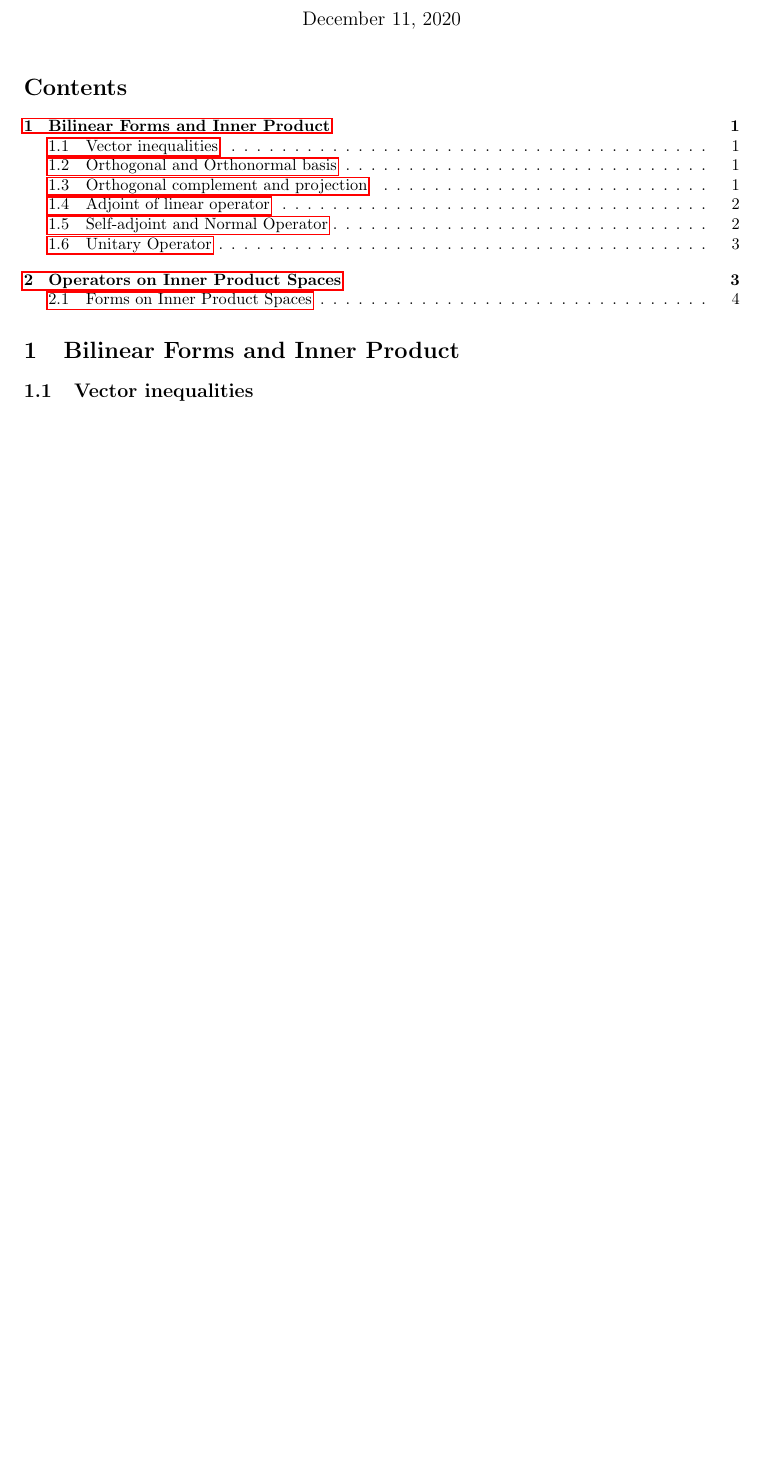
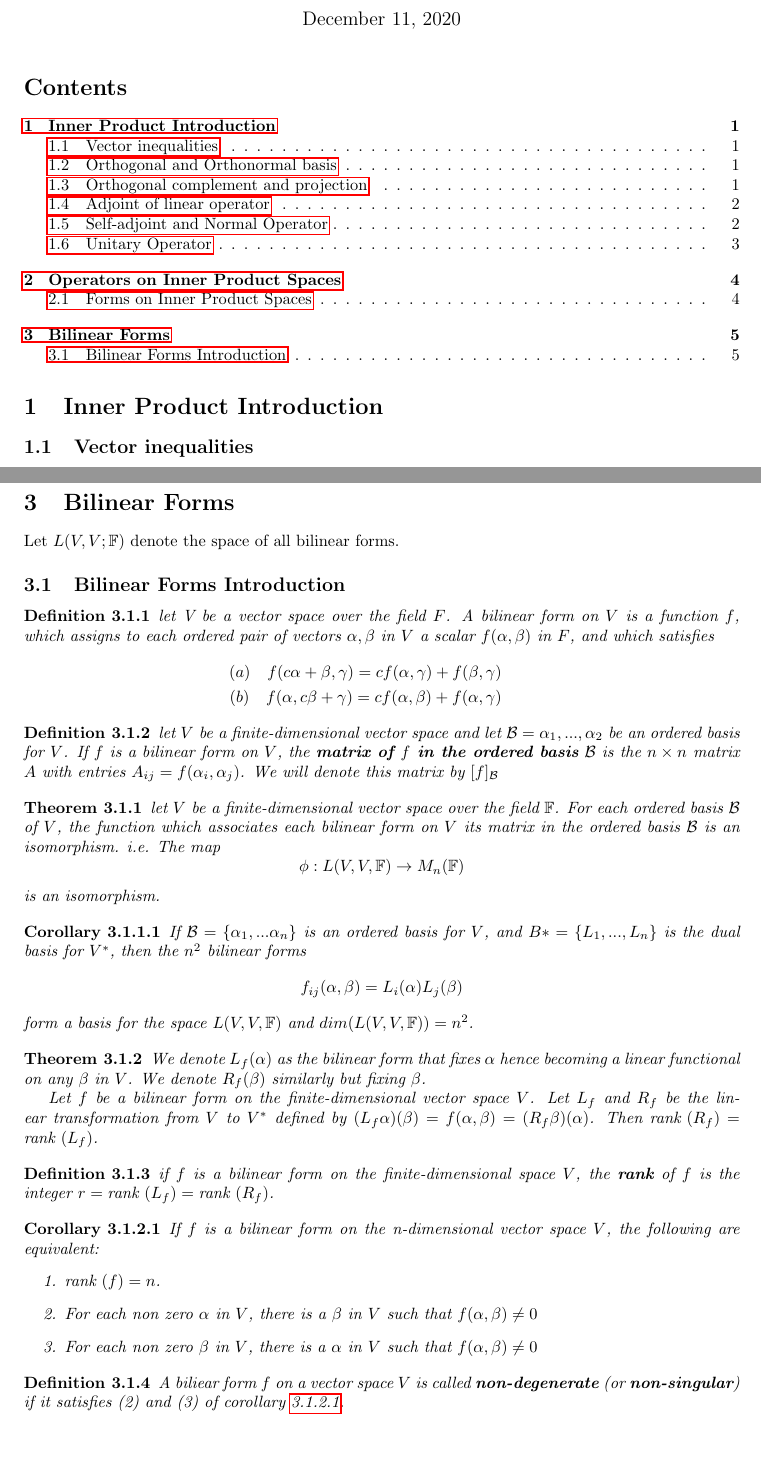
Before and after one commit to weehan299/LinearAlgebra, a LaTeX document (linearalgebra.tex): part of page 1 of 4 before the commit and two parts of pages 1 and 5 of 5 after it, the two joined at a grey line, cut so that both start at the same text, the shorter picture padded with empty space. Compiled offline with pdfLaTeX.

Commit message:
added bilinear forms

```diff
--- a/linearalgebra.tex
+++ b/linearalgebra.tex
@@ -44,7 +44,7 @@
 \makeatother
 
 
-\section{Bilinear Forms and Inner Product}
+\section{Inner Product Introduction}
 
 
 \subsection{Vector inequalities}
@@ -382,6 +383,77 @@ Let $\mathcal{F}(V,V,\mathbb{F})$ denote the space of all forms on V.
 
+\section{Bilinear Forms}
+Let $L(V,V;\mathbb{F})$ denote the space of all bilinear forms.
 
+\subsection{Bilinear Forms Introduction}
 
+\begin{definition}
+    let V be a vector space over the field $F$. A bilinear form on $V$ is a function $f$,
+    which assigns to each ordered pair of vectors $\alpha, \beta$ in $V$ a scalar
+    $f(\alpha,\beta)$ in $F$, and which satisfies
+    \begin{eqnarray*}
+        (a) \quad f(c\alpha + \beta, \gamma) = cf(\alpha, \gamma) + f(\beta, \gamma) \\
+        (b) \quad f(\alpha, c\beta + \gamma) = cf(\alpha, \beta) + f(\alpha, \gamma)
+    \end{eqnarray*}
+\end{definition}
+
+\begin{definition}
+    let $V$ be a finite-dimensional vector space and let $\mathcal{B}
+    = {\alpha_1,...,\alpha_2}$ be an ordered basis for $V$. If $f$ is a bilinear form on
+    $V$, the \textbf{matrix of $f$ in the ordered basis} $\mathcal{B}$ is the $n \times n$
+    matrix $A$ with entries $A_{ij} = f(\alpha_i, \alpha_j)$. We will denote this matrix
+    by $[f]_\mathcal{B}$
+\end{definition}
+
+\begin{theorem}
+    let $V$ be a finite-dimensional vector space over the field $\mathbb{F}$. For each
+    ordered basis $\mathcal{B}$ of $V$, the function which associates each bilinear form
+    on $V$ its matrix in the ordered basis $\mathcal{B}$ is an isomorphism. i.e. The map
+    \begin{equation*}
+        \phi : L(V,V,\mathbb{F}) \rightarrow M_n(\mathbb{F})
+    \end{equation*}
+    is an isomorphism.
+\end{theorem}
+
+\begin{corollary}
+    If $\mathcal{B} = \{\alpha_1,...\alpha_n\}$ is an ordered basis for $V$, and $B*
+    = \{L_1,...,L_n\}$ is the dual basis for $V^*$, then the $n^2$ bilinear forms
+        \begin{equation*}
+            f_{ij}(\alpha, \beta) = L_i(\alpha)L_j(\beta)
+        \end{equation*}
+    form a basis for the space $L(V,V,\mathbb{F})$ and $dim(L(V,V,\mathbb{F})) = n^2$.
+\end{corollary}
+
+\begin{theorem}
+    We denote $L_f(\alpha)$ as the bilinear form that fixes $\alpha$ hence becoming
+    a linear functional on any $\beta$ in $V$. We denote $R_f(\beta)$ similarly but fixing
+    $\beta$.
+
+    Let $f$ be a bilinear form on the finite-dimensional vector space $V$. Let $L_f$ and
+    $R_f$ be the linear transformation from $V$ to $V^*$ defined by $(L_f\alpha)(\beta)
+    = f(\alpha, \beta) = (R_f\beta)(\alpha)$. Then $\text{rank }(R_f) = \text{rank }(L_f)$.
+\end{theorem}
+
+\begin{definition}
+    if $f$ is a bilinear form on the finite-dimensional space $V$, the \textbf{rank} of
+    $f$ is the integer $r = \text{rank }(L_f) = \text{rank }(R_f)$.
+\end{definition}
+
+\begin{corollary}\label{rankbilinear}
+    If $f$ is a bilinear form on the n-dimensional vector space $V$, the following are
+    equivalent:
+    \begin{enumerate}
+        \item rank $(f) = n$.
+        \item For each non zero $\alpha$ in $V$, there is a $\beta$ in $V$ such that
+            $f(\alpha, \beta) \neq 0$
+        \item For each non zero $\beta$ in $V$, there is a $\alpha$ in $V$ such that
+            $f(\alpha, \beta) \neq 0$
+    \end{enumerate}
+\end{corollary}
+
+\begin{definition}
+    A biliear form $f$ on a vector space $V$ is called \textbf{non-degenerate} (or
+    \textbf{non-singular}) if it satisfies (2) and (3) of corollary \ref{rankbilinear}.
+\end{definition}
 
 
 
```
Also changed, not shown: linearalgebra.pdf, linearalgebra.tex (1 more changed lines).
